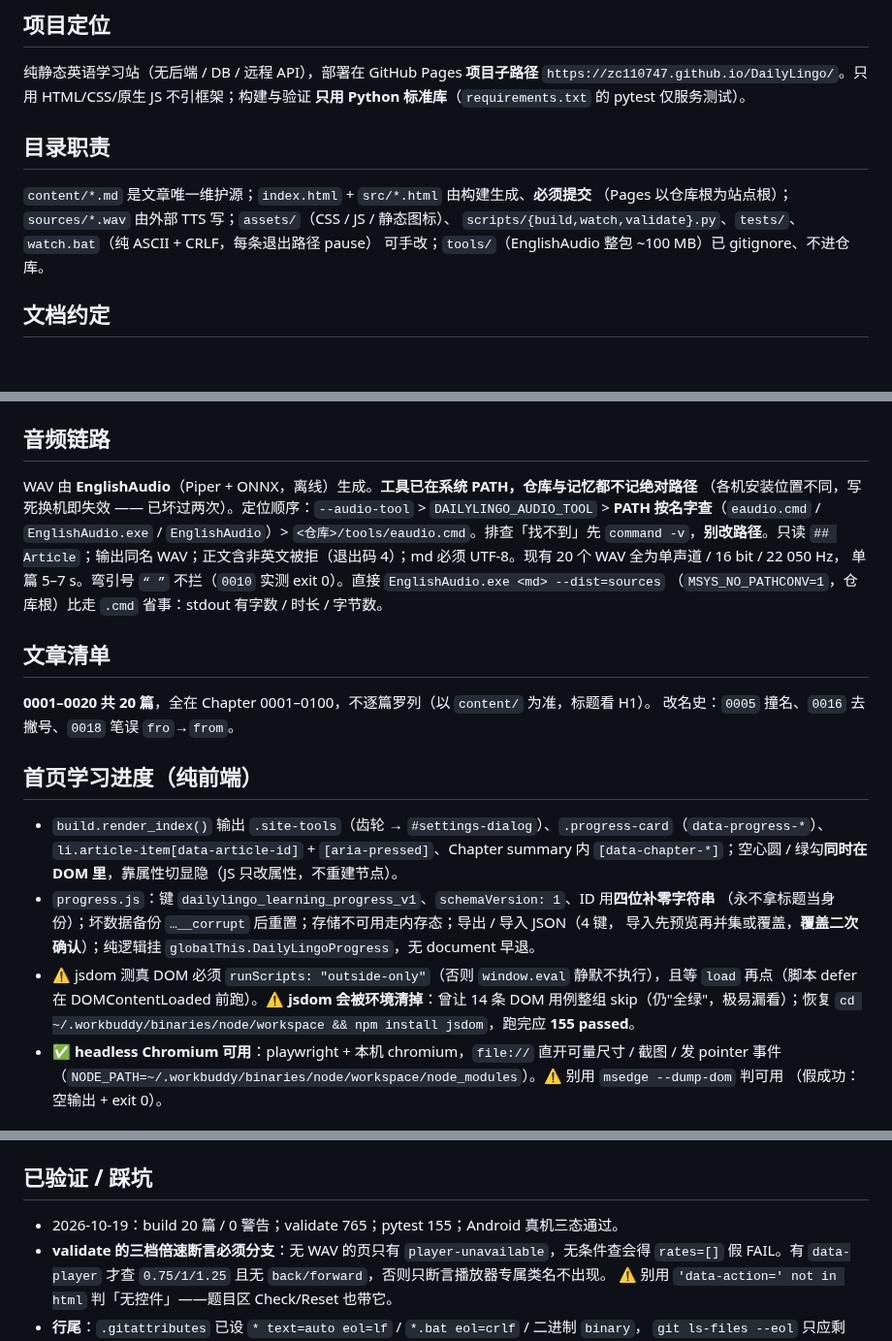
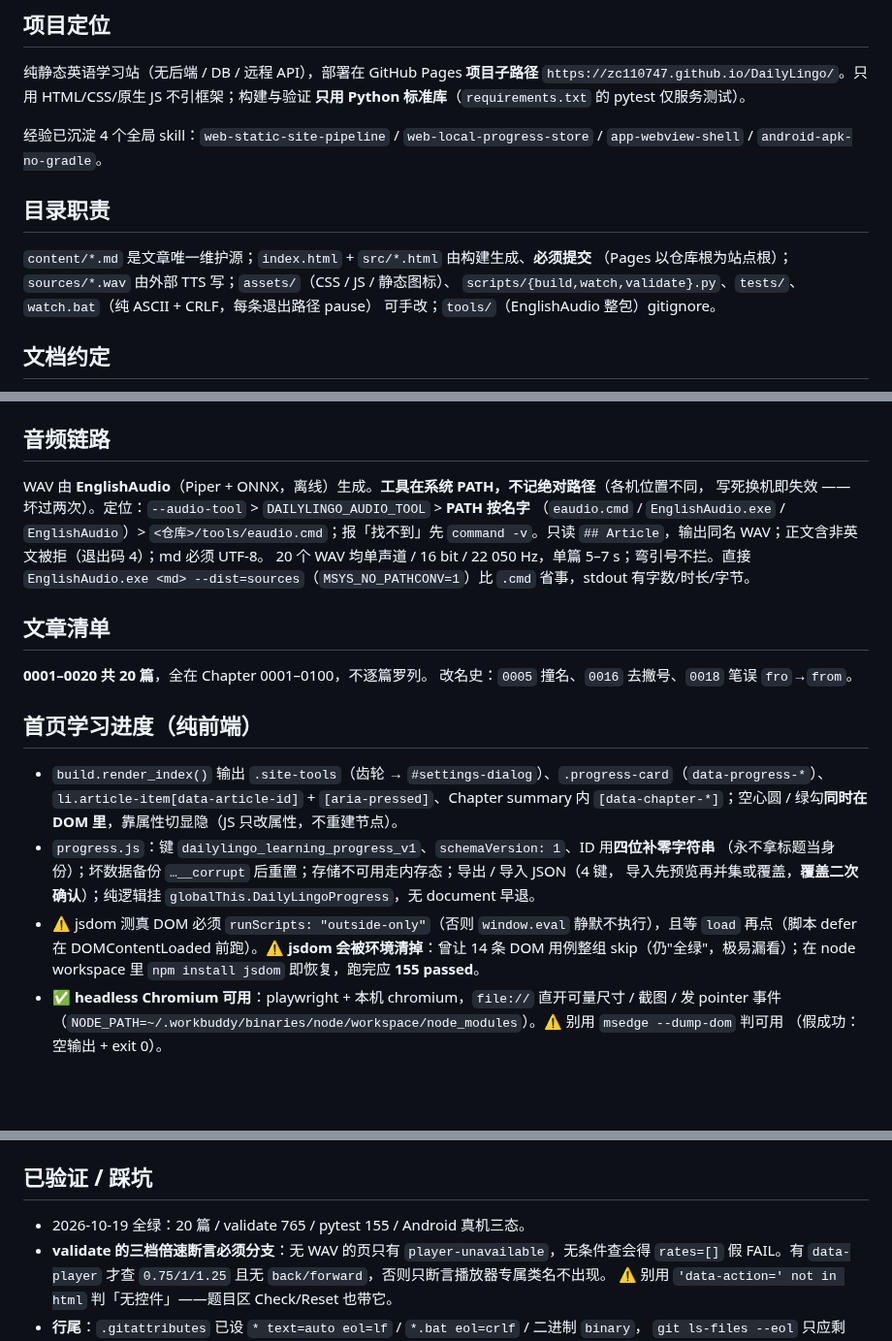
Before and after one commit to zc110747/DailyLingo, a Markdown page: .workbuddy/memory/MEMORY.md, 3 parts joined by grey strips. Shown at 97% size. Drawn GitHub-style; blank space fills up the shorter version.

```diff
--- a/.workbuddy/memory/MEMORY.md
+++ b/.workbuddy/memory/MEMORY.md
@@ -7,11 +7,14 @@
 `https://zc110747.github.io/DailyLingo/`。只用 HTML/CSS/原生 JS 不引框架；构建与验证
 **只用 Python 标准库**（`requirements.txt` 的 pytest 仅服务测试）。
 
+经验已沉淀 4 个全局 skill：`web-static-site-pipeline` / `web-local-progress-store` /
+`app-webview-shell` / `android-apk-no-gradle`。
+
 ## 目录职责
 `content/*.md` 是文章唯一维护源；`index.html` + `src/*.html` 由构建生成、**必须提交**
 （Pages 以仓库根为站点根）；`sources/*.wav` 由外部 TTS 写；`assets/`（CSS / JS / 静态图标）、
 `scripts/{build,watch,validate}.py`、`tests/`、`watch.bat`（纯 ASCII + CRLF，每条退出路径 pause）
-可手改；`tools/`（EnglishAudio 整包 ~100 MB）已 gitignore、不进仓库。
+可手改；`tools/`（EnglishAudio 整包）gitignore。
 
 ## 文档约定
 `README.md` 英文（默认）+ `README-CH.md` 中文，**两份同步、结构对齐**（各 24 个 H2），顶/底互链；
@@ -62,16 +65,15 @@
 - `extract_choice_key()` 判据严格（`cook` 不会读成 `C`）；题干 `______` 是内容，不得当强调处理。
 
 ## 音频链路
-WAV 由 **EnglishAudio**（Piper + ONNX，离线）生成。**工具已在系统 PATH，仓库与记忆都不记绝对路径**
-（各机安装位置不同，写死换机即失效 —— 已坏过两次）。定位顺序：`--audio-tool` >
-`DAILYLINGO_AUDIO_TOOL` > **PATH 按名字查**（`eaudio.cmd` / `EnglishAudio.exe` / `EnglishAudio`）>
-`<仓库>/tools/eaudio.cmd`。排查「找不到」先 `command -v`，**别改路径**。只读 `## Article`；输出同名
-WAV；正文含非英文被拒（退出码 4）；md 必须 UTF-8。现有 20 个 WAV 全为单声道 / 16 bit / 22 050 Hz，
-单篇 5–7 s。弯引号 `“ ”` 不拦（`0010` 实测 exit 0）。直接 `EnglishAudio.exe <md> --dist=sources`
-（`MSYS_NO_PATHCONV=1`，仓库根）比走 `.cmd` 省事：stdout 有字数 / 时长 / 字节数。
+WAV 由 **EnglishAudio**（Piper + ONNX，离线）生成。**工具在系统 PATH，不记绝对路径**（各机位置不同，
+写死换机即失效 —— 坏过两次）。定位：`--audio-tool` > `DAILYLINGO_AUDIO_TOOL` > **PATH 按名字**
+（`eaudio.cmd` / `EnglishAudio.exe` / `EnglishAudio`）> `<仓库>/tools/eaudio.cmd`；报「找不到」先
+`command -v`。只读 `## Article`，输出同名 WAV；正文含非英文被拒（退出码 4）；md 必须 UTF-8。
+20 个 WAV 均单声道 / 16 bit / 22 050 Hz，单篇 5–7 s；弯引号不拦。直接
+`EnglishAudio.exe <md> --dist=sources`（`MSYS_NO_PATHCONV=1`）比 `.cmd` 省事，stdout 有字数/时长/字节。
 
 ## 文章清单
-**0001–0020 共 20 篇**，全在 Chapter 0001–0100，不逐篇罗列（以 `content/` 为准，标题看 H1）。
+**0001–0020 共 20 篇**，全在 Chapter 0001–0100，不逐篇罗列。
 改名史：`0005` 撞名、`0016` 去撇号、`0018` 笔误 `fro`→`from`。
 
 ## 首页学习进度（纯前端）
@@ -83,8 +85,7 @@ WAV；正文含非英文被拒（退出码 4）；md 必须 UTF-8。现有 20
   导入先预览再并集或覆盖，**覆盖二次确认**）；纯逻辑挂 `globalThis.DailyLingoProgress`，无 document 早退。
 - ⚠️ jsdom 测真 DOM 必须 `runScripts: "outside-only"`（否则 `window.eval` 静默不执行），且等
   `load` 再点（脚本 defer 在 DOMContentLoaded 前跑）。⚠️ **jsdom 会被环境清掉**：曾让 14 条 DOM
-  用例整组 skip（仍"全绿"，极易漏看）；恢复 `cd ~/.workbuddy/binaries/node/workspace && npm install
-  jsdom`，跑完应 **155 passed**。
+  用例整组 skip（仍"全绿"，极易漏看）；在 node workspace 里 `npm install jsdom` 即恢复，跑完应 **155 passed**。
 - ✅ **headless Chromium 可用**：playwright + 本机 chromium，`file://` 直开可量尺寸 / 截图 / 发 pointer
   事件（`NODE_PATH=~/.workbuddy/binaries/node/workspace/node_modules`）。⚠️ 别用 `msedge --dump-dom` 判可用
   （假成功：空输出 + exit 0）。
@@ -102,7 +103,7 @@ SDK 读 `ANDROID_SDK_ROOT`、JDK 读 `JAVA_HOME` 或 Studio 的 `jbr`）。细
 DailyLingo.apk?v=<sha8>` + `download`；**APK 缺失整块省略**。
 
 ## 已验证 / 踩坑
-- 2026-10-19：build 20 篇 / 0 警告；validate 765；pytest 155；Android 真机三态通过。
+- 2026-10-19 全绿：20 篇 / validate 765 / pytest 155 / Android 真机三态。
 - **validate 的三档倍速断言必须分支**：无 WAV 的页只有 `player-unavailable`，无条件查会得 `rates=[]`
   假 FAIL。有 `data-player` 才查 `0.75/1/1.25` 且无 `back/forward`，否则只断言播放器专属类名不出现。
   ⚠️ 别用 `'data-action=' not in html` 判「无控件」——题目区 Check/Reset 也带它。
```
Also changed, not shown: .workbuddy/memory/2026-10-19.md (+20 -0 lines).
